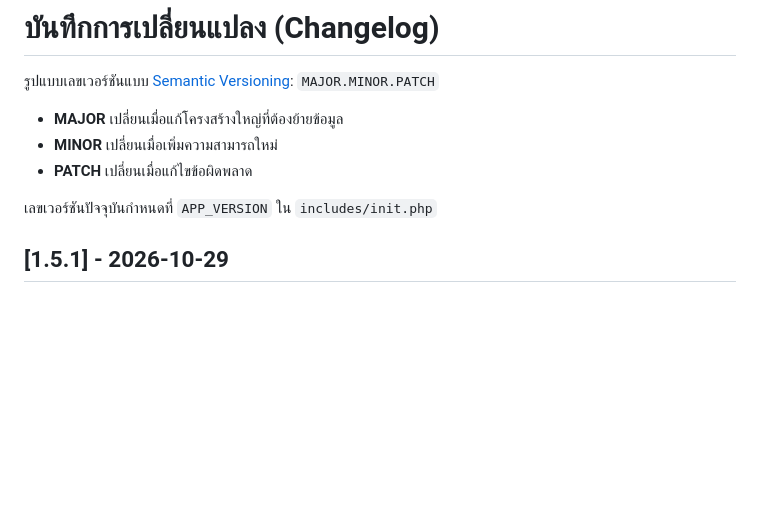
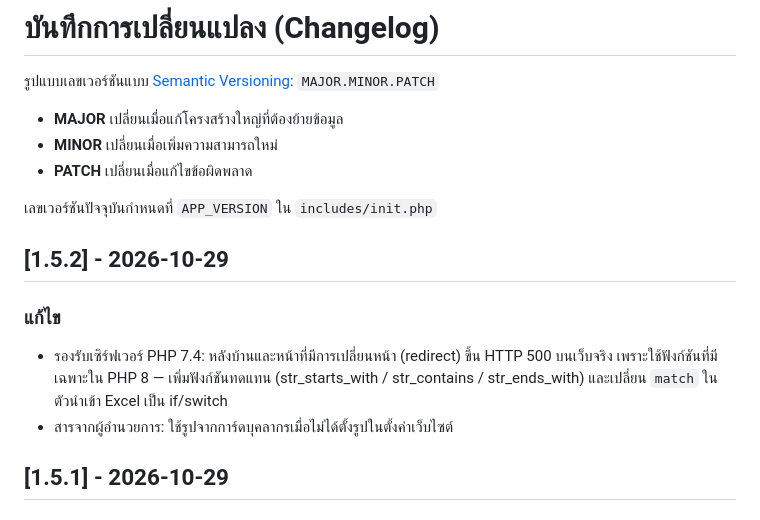
Before and after one commit to krusomkhuan/cms2027, a Markdown page: CHANGELOG.md, the part around the change. Rendered like a GitHub page; blank space fills up the shorter version.

Commit message:
บันทึกการเปลี่ยนแปลง v1.5.2
Co-Authored-By: Claude Opus 5.5 <noreply@anthropic.com>

```diff
--- a/CHANGELOG.md
+++ b/CHANGELOG.md
@@ -6,6 +6,14 @@
 - **PATCH** เปลี่ยนเมื่อแก้ไขข้อผิดพลาด
 
 เลขเวอร์ชันปัจจุบันกำหนดที่ `APP_VERSION` ใน `includes/init.php`
+
+## [1.5.2] - 2026-10-29
+
+### แก้ไข
+- รองรับเซิร์ฟเวอร์ PHP 7.4: หลังบ้านและหน้าที่มีการเปลี่ยนหน้า (redirect) ขึ้น HTTP 500 บนเว็บจริง
+  เพราะใช้ฟังก์ชันที่มีเฉพาะใน PHP 8 — เพิ่มฟังก์ชันทดแทน (str_starts_with / str_contains / str_ends_with)
+  และเปลี่ยน `match` ในตัวนำเข้า Excel เป็น if/switch
+- สารจากผู้อำนวยการ: ใช้รูปจากการ์ดบุคลากรเมื่อไม่ได้ตั้งรูปในตั้งค่าเว็บไซต์
 
 ## [1.5.1] - 2026-10-29
 
```
